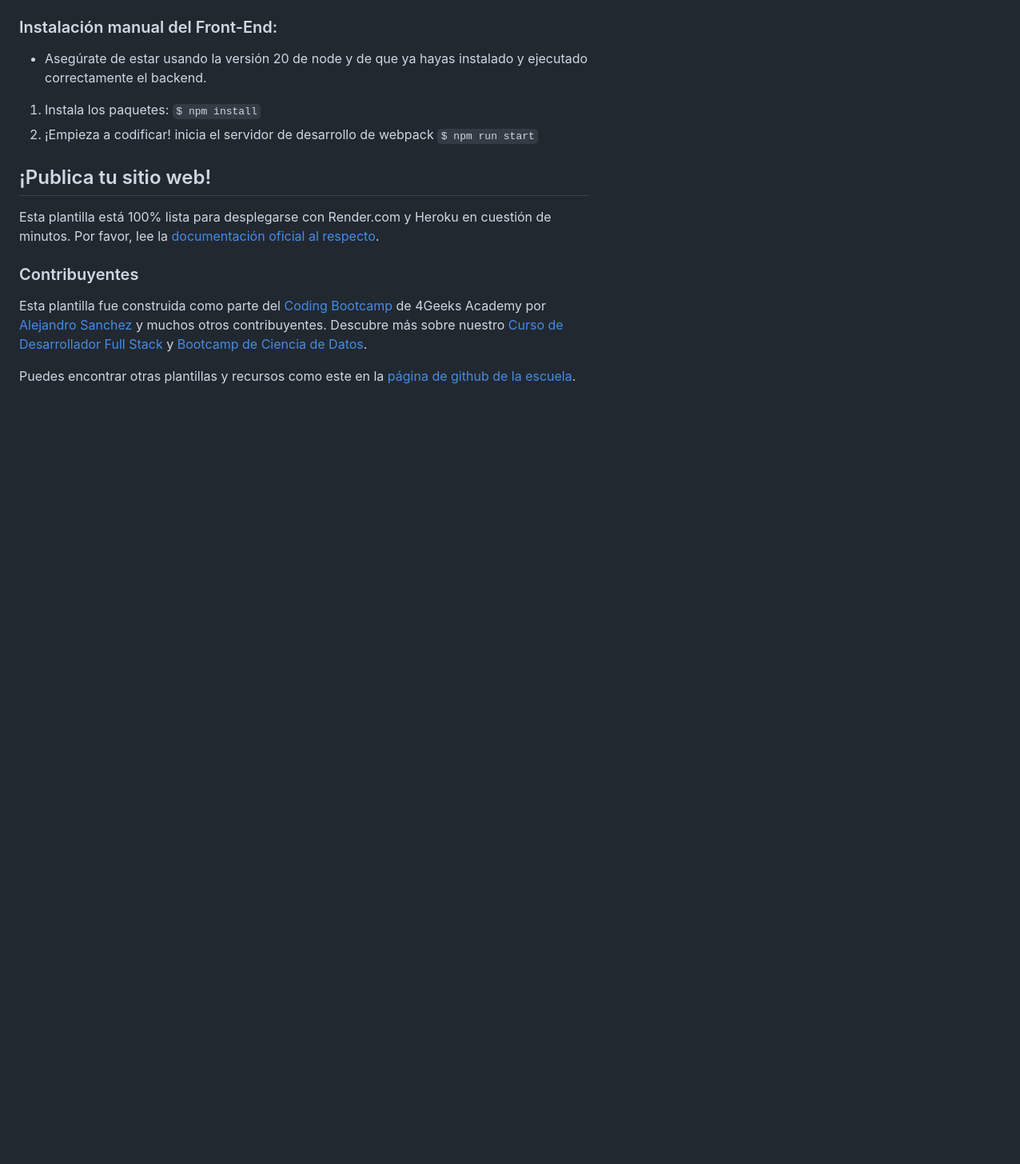
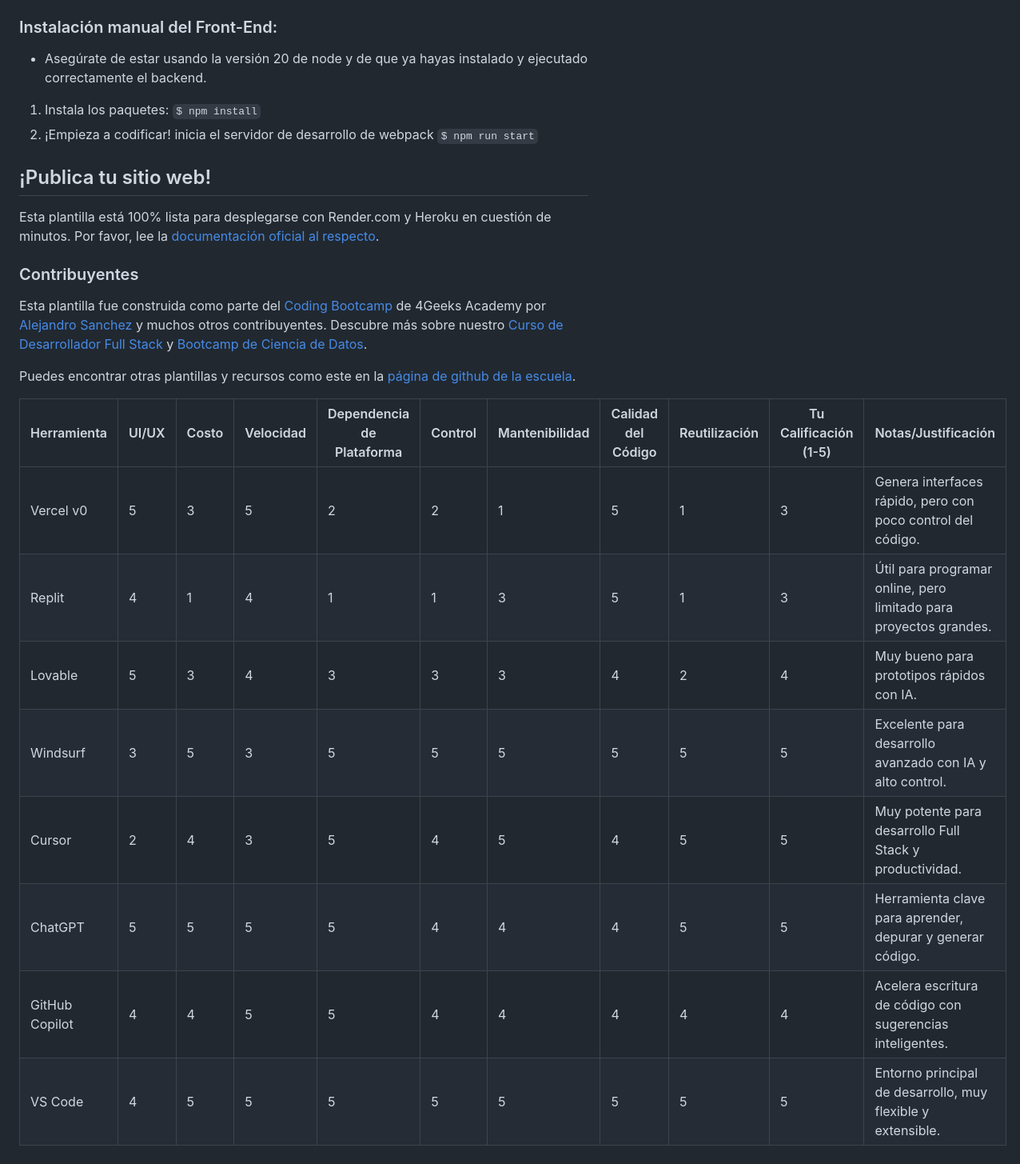
Before and after one commit to 4GeeksAcademy/react-flask-hola-JoseTauil, a Markdown page: README.es.md, the part around the change. Shown at 80% size. Rendered like a GitHub page; blank space fills up the shorter version.

Commit message:
Eligiendo Sabiamente Tus Herramientas de Vibe Coding

```diff
--- a/README.es.md
+++ b/README.es.md
@@ -79,3 +79,14 @@ Esta plantilla está 100% lista para desplegarse con Render.com y Heroku en cues
 Esta plantilla fue construida como parte del [Coding Bootcamp](https://4geeksacademy.com/us/coding-bootcamp) de 4Geeks Academy por [Alejandro Sanchez](https://twitter.com/alesanchezr) y muchos otros contribuyentes. Descubre más sobre nuestro [Curso de Desarrollador Full Stack](https://4geeksacademy.com/us/coding-bootcamps/part-time-full-stack-developer) y [Bootcamp de Ciencia de Datos](https://4geeksacademy.com/us/coding-bootcamps/datascience-machine-learning).
 
 Puedes encontrar otras plantillas y recursos como este en la [página de github de la escuela](https://github.com/4geeksacademy/).
+
+| Herramienta    | UI/UX | Costo | Velocidad | Dependencia de Plataforma | Control | Mantenibilidad | Calidad del Código | Reutilización | Tu Calificación (1-5) | Notas/Justificación                                               |
+| -------------- | ----- | ----- | --------- | ------------------------- | ------- | -------------- | ------------------ | ------------- | --------------------- | ----------------------------------------------------------------- |
+| Vercel v0      | 5     | 3     | 5         | 2                         | 2       | 1              | 5                  | 1             | 3                     | Genera interfaces rápido, pero con poco control del código.       |
+| Replit         | 4     | 1     | 4         | 1                         | 1       | 3              | 5                  | 1             | 3                     | Útil para programar online, pero limitado para proyectos grandes. |
+| Lovable        | 5     | 3     | 4         | 3                         | 3       | 3              | 4                  | 2             | 4                     | Muy bueno para prototipos rápidos con IA.                         |
+| Windsurf       | 3     | 5     | 3         | 5                         | 5       | 5              | 5                  | 5             | 5                     | Excelente para desarrollo avanzado con IA y alto control.         |
+| Cursor         | 2     | 4     | 3         | 5                         | 4       | 5              | 4                  | 5             | 5                     | Muy potente para desarrollo Full Stack y productividad.           |
+| ChatGPT        | 5     | 5     | 5         | 5                         | 4       | 4              | 4                  | 5             | 5                     | Herramienta clave para aprender, depurar y generar código.        |
+| GitHub Copilot | 4     | 4     | 5         | 5                         | 4       | 4              | 4                  | 4             | 4                     | Acelera escritura de código con sugerencias inteligentes.         |
+| VS Code        | 4     | 5     | 5         | 5                         | 5       | 5              | 5                  | 5             | 5                     | Entorno principal de desarrollo, muy flexible y extensible.       |
```
